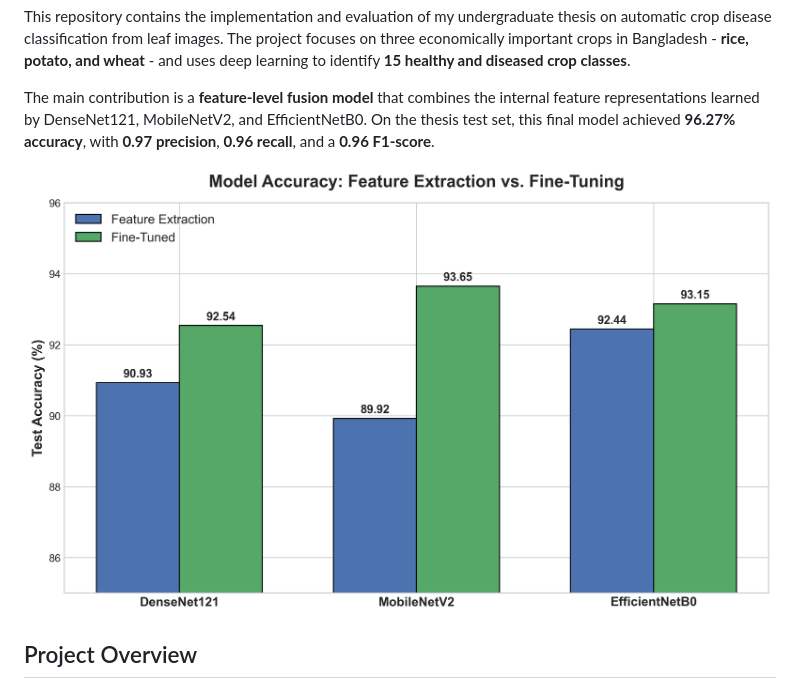
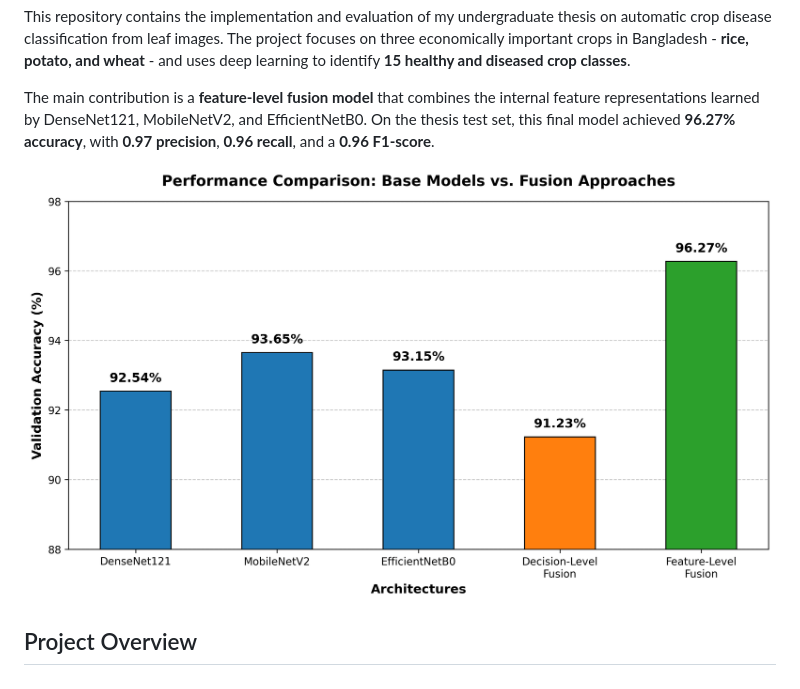
Before and after one commit to shihabpk99/AI-Powered-Crop-Disease-Detection-System, a Markdown page: README.md, the part around the change. Rendered like a GitHub page.

Commit message:
Fixng issues

```diff
--- a/README.md
+++ b/README.md
@@ -4,7 +4,7 @@ This repository contains the implementation and evaluation of my undergraduate t
 
 The main contribution is a **feature-level fusion model** that combines the internal feature representations learned by DenseNet121, MobileNetV2, and EfficientNetB0. On the thesis test set, this final model achieved **96.27% accuracy**, with **0.97 precision**, **0.96 recall**, and a **0.96 F1-score**.
 
-![Model accuracy comparison](Result%20Images/Accuracy_Comparison_Bar_Chart.png)
+![Model accuracy comparison](Result%20Images/accuracy_comparison_final.png)
 
 ## Project Overview
 
```
